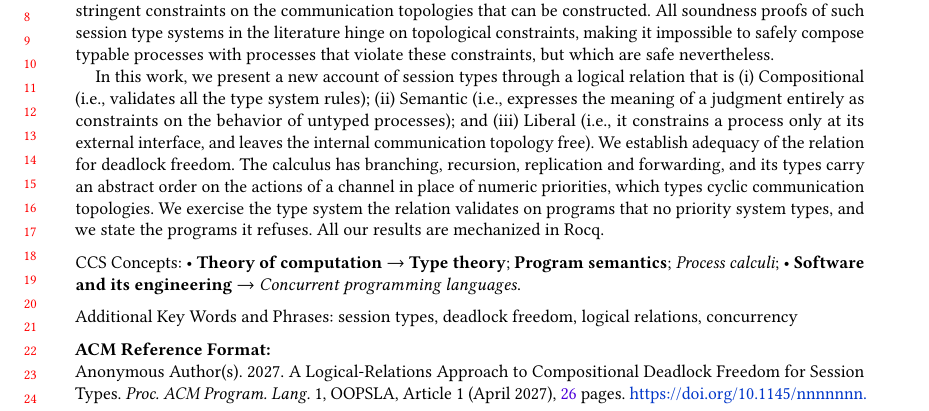
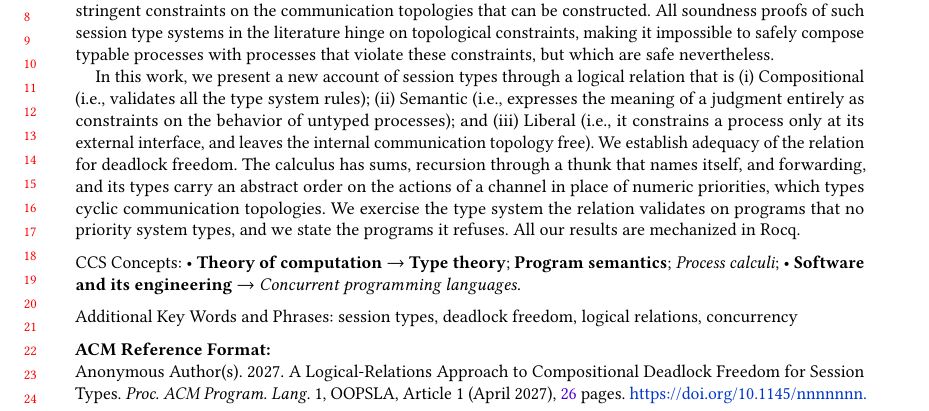
Before and after one commit to Mari-W/gv-order, a LaTeX paper (paper/main.tex): part of page 1 of 26, cut so that both start at the same text. Compiled offline with pdfLaTeX; a LaTeX package or settings file that is missing is left out.

Commit message:
paper: the abstract names the formers the calculus actually has

```diff
--- a/paper/main.tex
+++ b/paper/main.tex
@@ -97,7 +97,8 @@
     \item Liberal (\ie it constrains a process only at its external interface, and leaves the internal communication topology free).
   \end{enumerate*}
   We establish adequacy of the relation for deadlock freedom.
-  The calculus has branching, recursion, replication and forwarding, and
+  The calculus has sums, recursion through a thunk that names itself,
+  and forwarding, and
   its types carry an abstract order on the actions of a channel in place
   of numeric priorities, which types cyclic communication topologies.
   We exercise the type system the relation validates on programs that no
```
